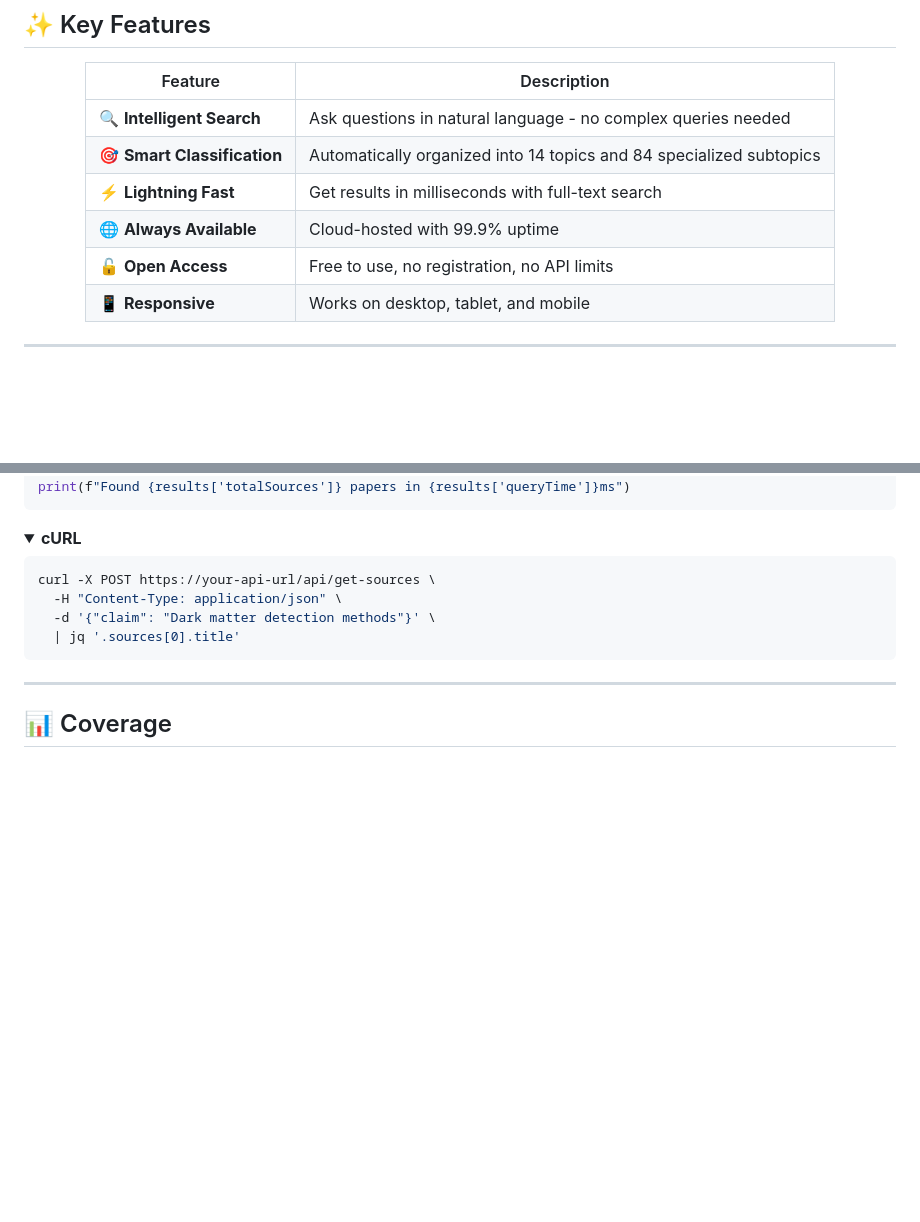
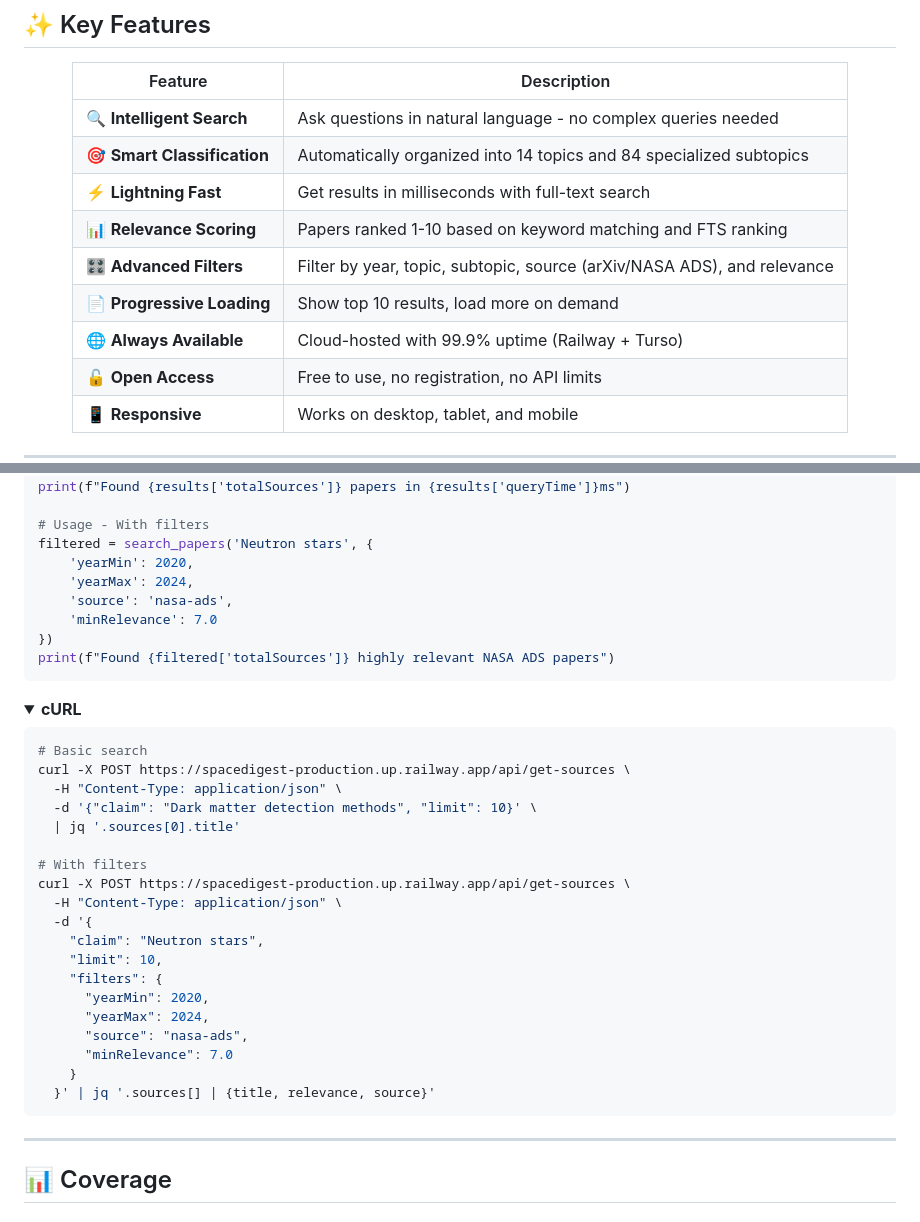
Before and after one commit to Jayom5797/SpaceDigest, a Markdown page: README.md, 2 parts joined by grey strips. Rendered like a GitHub page; folded sections open; blank space fills up the shorter version.

````diff
--- a/README.md
+++ b/README.md
@@ -82,7 +83,10 @@ SpaceDigest is an **intelligent research assistant** that helps scientists, stud
 | 🔍 **Intelligent Search** | Ask questions in natural language - no complex queries needed |
 | 🎯 **Smart Classification** | Automatically organized into 14 topics and 84 specialized subtopics |
 | ⚡ **Lightning Fast** | Get results in milliseconds with full-text search |
-| 🌐 **Always Available** | Cloud-hosted with 99.9% uptime |
+| 📊 **Relevance Scoring** | Papers ranked 1-10 based on keyword matching and FTS ranking |
+| 🎛️ **Advanced Filters** | Filter by year, topic, subtopic, source (arXiv/NASA ADS), and relevance |
+| 📄 **Progressive Loading** | Show top 10 results, load more on demand |
+| 🌐 **Always Available** | Cloud-hosted with 99.9% uptime (Railway + Turso) |
 | 🔓 **Open Access** | Free to use, no registration, no API limits |
 | 📱 **Responsive** | Works on desktop, tablet, and mobile |
 
@@ -239,5 +281,14 @@ def search_papers(query):
 results = search_papers('Dark matter detection methods')
 print(f"Found {results['totalSources']} papers in {results['queryTime']}ms")
+
+# Usage - With filters
+filtered = search_papers('Neutron stars', {
+    'yearMin': 2020,
+    'yearMax': 2024,
+    'source': 'nasa-ads',
+    'minRelevance': 7.0
+})
+print(f"Found {filtered['totalSources']} highly relevant NASA ADS papers")
 ```
 
 </details>
@@ -246,10 +297,25 @@ print(f"Found {results['totalSources']} papers in {results['queryTime']}ms")
 <summary><b>cURL</b></summary>
 
 ```bash
-curl -X POST https://your-api-url/api/get-sources \
+# Basic search
+curl -X POST https://spacedigest-production.up.railway.app/api/get-sources \
   -H "Content-Type: application/json" \
-  -d '{"claim": "Dark matter detection methods"}' \
+  -d '{"claim": "Dark matter detection methods", "limit": 10}' \
   | jq '.sources[0].title'
+
+# With filters
+curl -X POST https://spacedigest-production.up.railway.app/api/get-sources \
+  -H "Content-Type: application/json" \
+  -d '{
+    "claim": "Neutron stars",
+    "limit": 10,
+    "filters": {
+      "yearMin": 2020,
+      "yearMax": 2024,
+      "source": "nasa-ads",
+      "minRelevance": 7.0
+    }
+  }' | jq '.sources[] | {title, relevance, source}'
 ```
 
 </details>
````
Also changed, not shown: other parts of README.md (+53 -14 lines).
